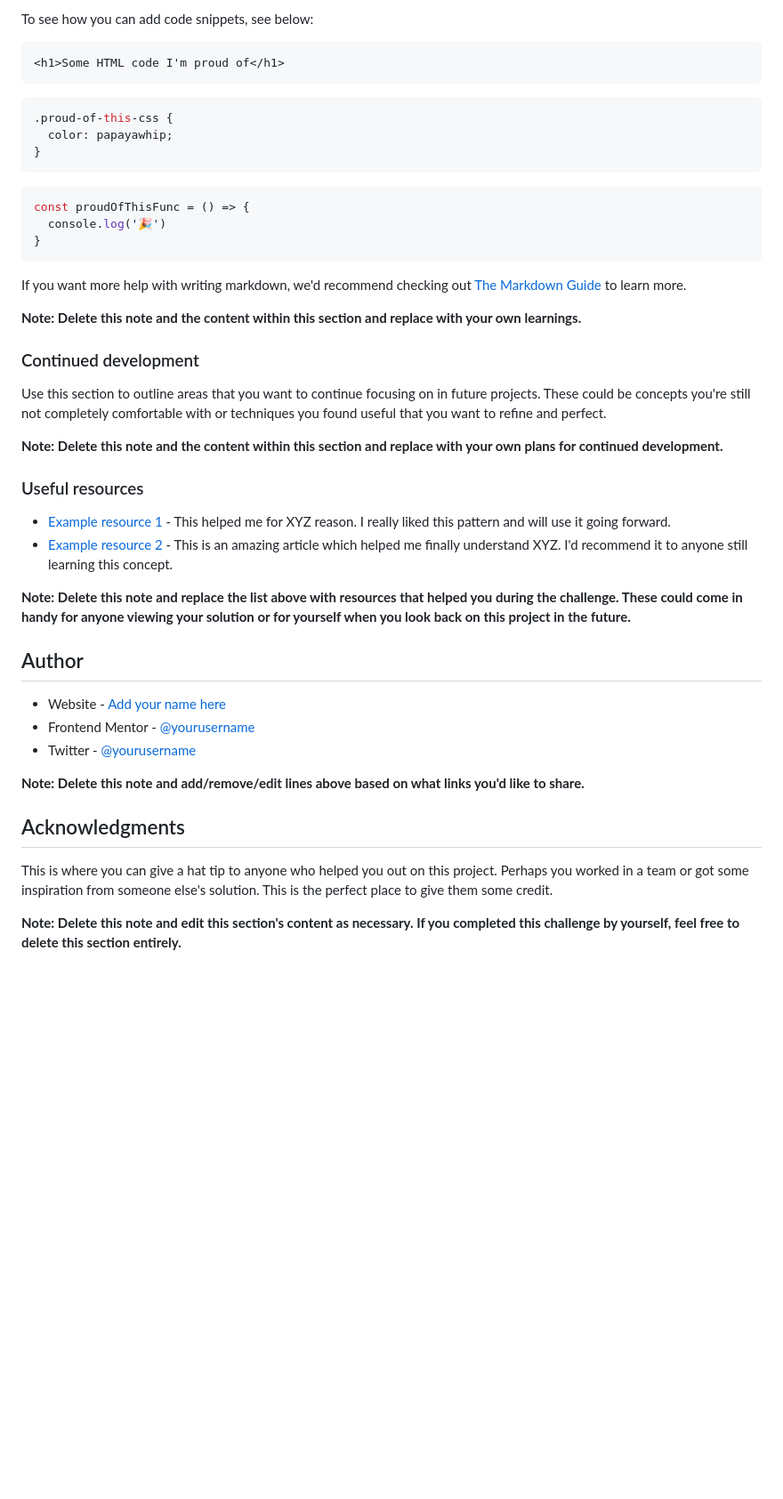
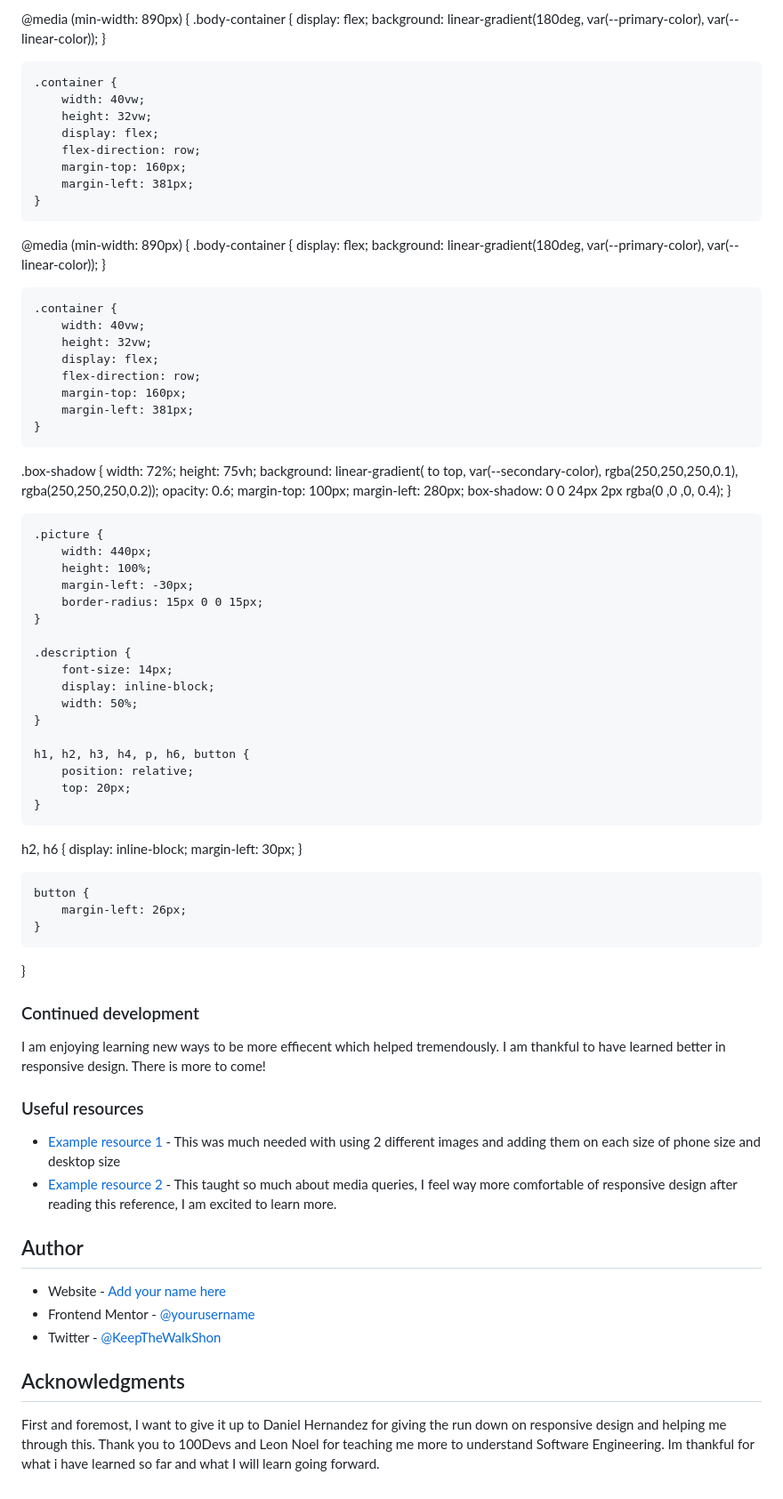
Before and after one commit to KeshonsWalksOfLife/Product-card, a Markdown page: README-template.md, the part around the change printed below. Shown: that part at 89% size. Drawn GitHub-style; blank space fills up the shorter version.

Commit message:
Update last finalization

````diff
--- a/README-template.md
+++ b/README-template.md
@@ -60,47 +48,91 @@ Use this section to recap over some of your major learnings while working throug
 
-To see how you can add code snippets, see below:
+@media (min-width: 890px) {
+    .body-container {
+        display: flex;
+        background: linear-gradient(180deg,
+        var(--primary-color),
+        var(--linear-color));
+    }
 
-```html
-<h1>Some HTML code I'm proud of</h1>
-```
-```css
-.proud-of-this-css {
-  color: papayawhip;
+    .container {
+        width: 40vw;
+        height: 32vw;
+        display: flex;
+        flex-direction: row;
+        margin-top: 160px;
+        margin-left: 381px;
+    }
+
+  @media (min-width: 890px) {
+    .body-container {
+        display: flex;
+        background: linear-gradient(180deg,
+        var(--primary-color),
+        var(--linear-color));
+    }
+
+    .container {
+        width: 40vw;
+        height: 32vw;
+        display: flex;
+        flex-direction: row;
+        margin-top: 160px;
+        margin-left: 381px;
+    }
+.box-shadow {
+    width: 72%;
+    height: 75vh;
+    background: linear-gradient( to top, var(--secondary-color),
+    rgba(250,250,250,0.1), rgba(250,250,250,0.2));
+    opacity: 0.6;
+    margin-top: 100px;
+    margin-left: 280px;
+    box-shadow: 0 0 24px 2px rgba(0 ,0 ,0, 0.4);
 }
-```
-```js
-const proudOfThisFunc = () => {
-  console.log('🎉')
+
+    .picture {
+        width: 440px;
+        height: 100%;
+        margin-left: -30px;
+        border-radius: 15px 0 0 15px;
+    }
+
+    .description {
+        font-size: 14px;
+        display: inline-block;
+        width: 50%;
+    }
+
+    h1, h2, h3, h4, p, h6, button {
+        position: relative;
+        top: 20px;
+    }
+
+h2, h6 {
+    display: inline-block;
+    margin-left: 30px;
 }
-```
 
-If you want more help with writing markdown, we'd recommend checking out [The Markdown Guide](https://www.markdownguide.org/) to learn more.
-
-**Note: Delete this note and the content within this section and replace with your own learnings.**
+    button {
+        margin-left: 26px;
+    }
+}
 
 ### Continued development
 
-Use this section to outline areas that you want to continue focusing on in future projects. These could be concepts you're still not completely comfortable with or techniques you found useful that you want to refine and perfect.
-
-**Note: Delete this note and the content within this section and replace with your own plans for continued development.**
+I am enjoying learning new ways to be more effiecent which helped tremendously. I am thankful to have learned better in responsive design. There is more to come!
 
 ### Useful resources
 
-- [Example resource 1](https://www.example.com) - This helped me for XYZ reason. I really liked this pattern and will use it going forward.
-- [Example resource 2](https://www.example.com) - This is an amazing article which helped me finally understand XYZ. I'd recommend it to anyone still learning this concept.
-
-**Note: Delete this note and replace the list above with resources that helped you during the challenge. These could come in handy for anyone viewing your solution or for yourself when you look back on this project in the future.**
+- [Example resource 1](https://developer.mozilla.org/en-US/docs/Learn/HTML/Multimedia_and_embedding/Responsive_images) - This was much needed with using 2 different images and adding them on each size of phone size and desktop size
+- [Example resource 2](https://developer.mozilla.org/en-US/docs/Web/CSS/@media) - This taught so much about media queries, I feel way more comfortable of responsive design after reading this reference, I am excited to learn more.
 
 ## Author
 
 - Website - [Add your name here](https://www.your-site.com)
 - Frontend Mentor - [@yourusername](https://www.frontendmentor.io/profile/yourusername)
-- Twitter - [@yourusername](https://www.twitter.com/yourusername)
-
-**Note: Delete this note and add/remove/edit lines above based on what links you'd like to share.**
+- Twitter - [@KeepTheWalkShon](https://www.twitter.com/yourusername)
 
 ## Acknowledgments
 
-This is where you can give a hat tip to anyone who helped you out on this project. Perhaps you worked in a team or got some inspiration from someone else's solution. This is the perfect place to give them some credit.
-
-**Note: Delete this note and edit this section's content as necessary. If you completed this challenge by yourself, feel free to delete this section entirely.**
+First and foremost, I want to give it up to Daniel Hernandez for giving the run down on responsive design and helping me through this. Thank you to 100Devs and Leon Noel for teaching me more to understand Software Engineering. Im thankful for what i have learned so far and what I will learn going forward.
````
Also changed, not shown: other parts of README-template.md (+4 -16 lines), Product-card .png (added), Product-card mobile.png (added), image-product-desktop.jpg (added), image-product-mobile.jpg (added), 3 other files.
